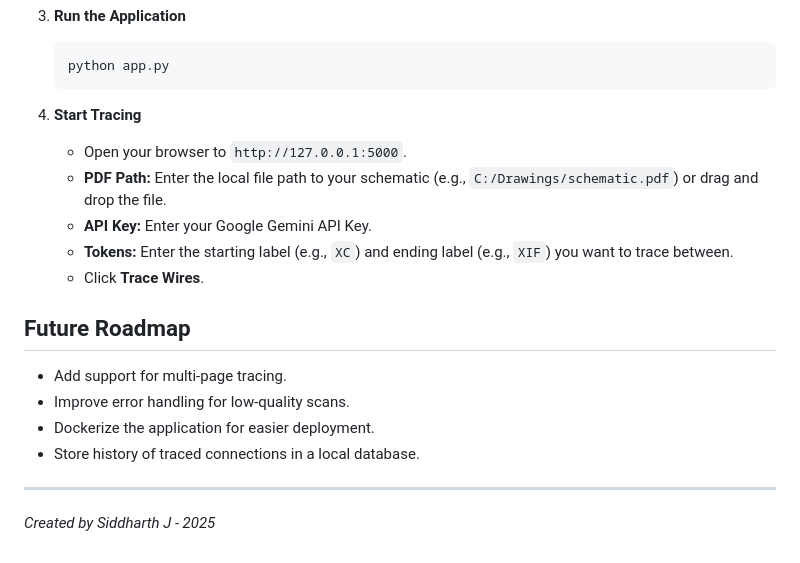
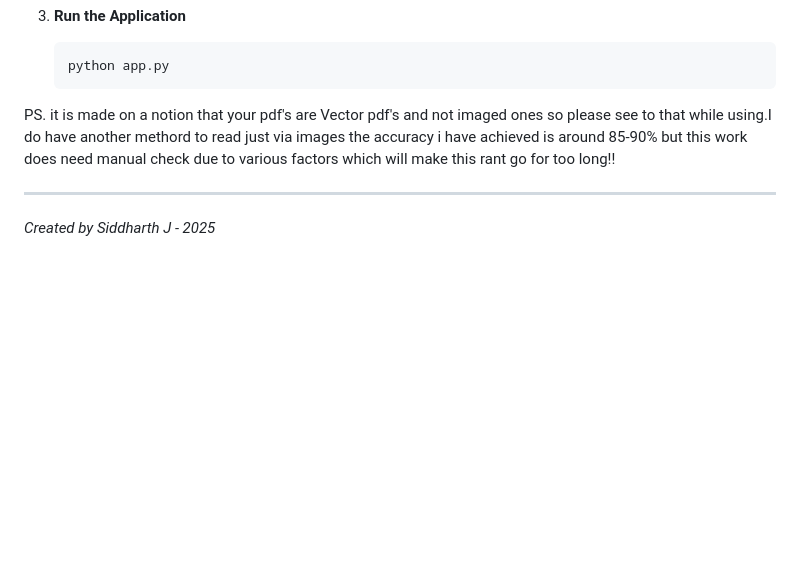
Before and after one commit to Sid3548/Wire-tracer, a Markdown page: README.md, the part around the change. Drawn GitHub-style; blank space fills up the shorter version.

````diff
--- a/README.md
+++ b/README.md
@@ -55,20 +55,7 @@ While the core logic and system design are mine, the code reflects a collaborati
     ```bash
     python app.py
     ```
-
-4.  **Start Tracing**
-    * Open your browser to `http://127.0.0.1:5000`.
-    * **PDF Path:** Enter the local file path to your schematic (e.g., `C:/Drawings/schematic.pdf`) or drag and drop the file.
-    * **API Key:** Enter your Google Gemini API Key.
-    * **Tokens:** Enter the starting label (e.g., `XC`) and ending label (e.g., `XIF`) you want to trace between.
-    * Click **Trace Wires**.
-
-## Future Roadmap
-
-*  Add support for multi-page tracing.
-*  Improve error handling for low-quality scans.
-*  Dockerize the application for easier deployment.
-*  Store history of traced connections in a local database.
+PS. it is made on a notion that your pdf's are Vector pdf's and not imaged ones so please see to that while using.I do have another methord to read just via images the accuracy i have achieved is around 85-90% but this work does need manual check due to various factors which will make this rant go for too long!!
 
 ---
 *Created by Siddharth J - 2025*
````
